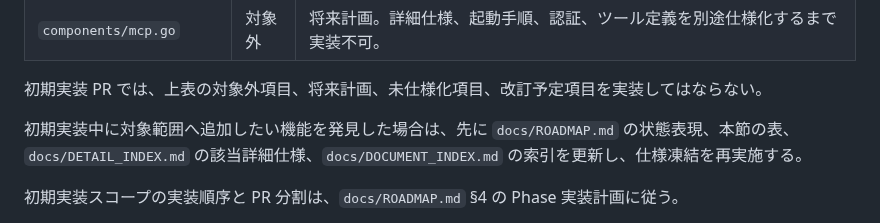
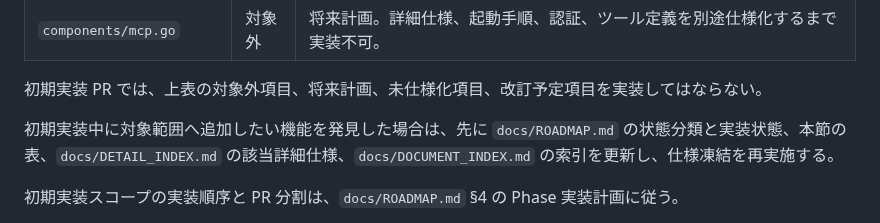
Before and after one commit to fqwink/Build-Scripts, a Markdown page: docs/SPEC.md, the part around the change. GitHub-like rendering.

```diff
--- a/docs/SPEC.md
+++ b/docs/SPEC.md
@@ -507,7 +507,7 @@ Go 版初期実装では、実装対象を `docs/ROADMAP.md` で `仕様化済
 
 初期実装 PR では、上表の対象外項目、将来計画、未仕様化項目、改訂予定項目を実装してはならない。
 
-初期実装中に対象範囲へ追加したい機能を発見した場合は、先に `docs/ROADMAP.md` の状態表現、本節の表、`docs/DETAIL_INDEX.md` の該当詳細仕様、`docs/DOCUMENT_INDEX.md` の索引を更新し、仕様凍結を再実施する。
+初期実装中に対象範囲へ追加したい機能を発見した場合は、先に `docs/ROADMAP.md` の状態分類と実装状態、本節の表、`docs/DETAIL_INDEX.md` の該当詳細仕様、`docs/DOCUMENT_INDEX.md` の索引を更新し、仕様凍結を再実施する。
 
 初期実装スコープの実装順序と PR 分割は、`docs/ROADMAP.md` §4 の Phase 実装計画に従う。
 
```
Also changed, not shown: AGENTS.md (+2 -2 lines).
